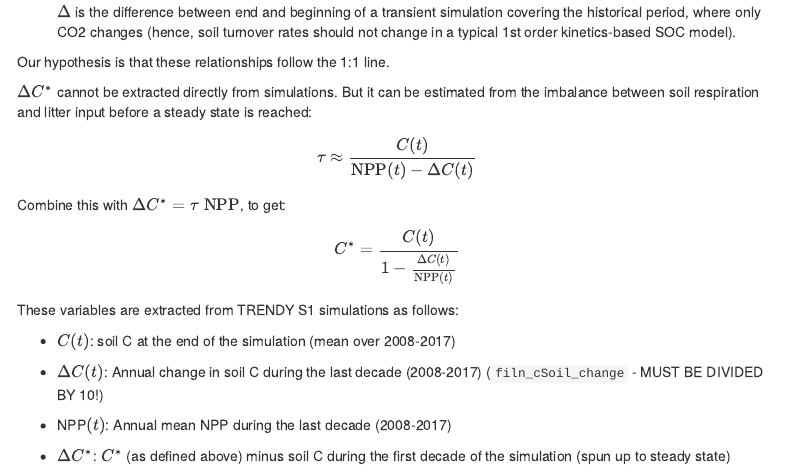
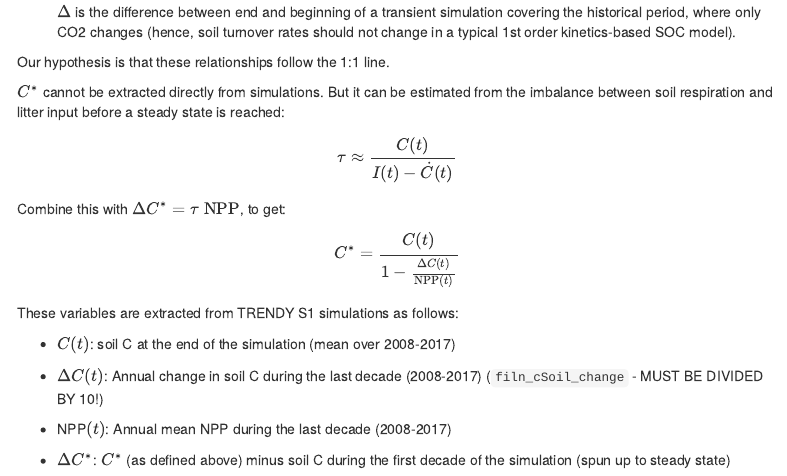
Before and after one commit to stineb/dgvm_analyses, an R Markdown document (soc_biomass.Rmd): the page in a window 1100 px wide, from 470 px down. Rendered offline with R 4.5, knitr and Pandoc, with nearby package versions; some code elsewhere in the file could not run offline; menus at the side of the page are left out.

Commit message:
nothing realy

```diff
--- a/soc_biomass.Rmd
+++ b/soc_biomass.Rmd
@@ -39,9 +39,9 @@ $\Delta$ is the difference between end and beginning of a transient simulation c
 
 Our hypothesis is that these relationships follow the 1:1 line.
 
-$\Delta C^\ast$ cannot be extracted directly from simulations. But it can be estimated from the imbalance between soil respiration and litter input before a steady state is reached:
+$C^\ast$ cannot be extracted directly from simulations. But it can be estimated from the imbalance between soil respiration and litter input before a steady state is reached:
 $$
-\tau \approx \frac{C(t)}{\text{NPP}(t) - \Delta C(t)}
+\tau \approx \frac{C(t)}{I(t) -\dot{C}(t)}
 $$
 
 Combine this with $\Delta C^\ast=\tau \; \text{NPP}$, to get:
```
